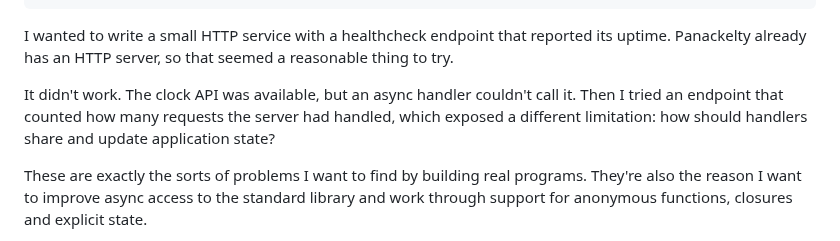
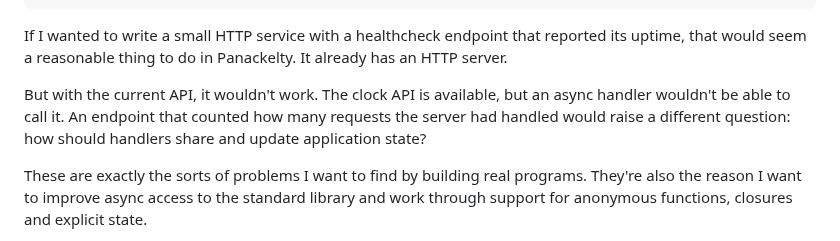
Before and after one commit to sproates/panackelty-website, a Markdown page: drafts/making-panackelty-easier-to-develop.md, the part around the change. Drawn GitHub-style.

Commit message:
Frame article opening as hypothetical examples [skip ci]

```diff
--- a/drafts/making-panackelty-easier-to-develop.md
+++ b/drafts/making-panackelty-easier-to-develop.md
@@ -8,9 +8,9 @@ tags:
   - performance
 ---
 
-I wanted to write a small HTTP service with a healthcheck endpoint that reported its uptime. Panackelty already has an HTTP server, so that seemed a reasonable thing to try.
+If I wanted to write a small HTTP service with a healthcheck endpoint that reported its uptime, that would seem a reasonable thing to do in Panackelty. It already has an HTTP server.
 
-It didn't work. The clock API was available, but an async handler couldn't call it. Then I tried an endpoint that counted how many requests the server had handled, which exposed a different limitation: how should handlers share and update application state?
+But with the current API, it wouldn't work. The clock API is available, but an async handler wouldn't be able to call it. An endpoint that counted how many requests the server had handled would raise a different question: how should handlers share and update application state?
 
 These are exactly the sorts of problems I want to find by building real programs. They're also the reason I want to improve async access to the standard library and work through support for anonymous functions, closures and explicit state.
 
```
